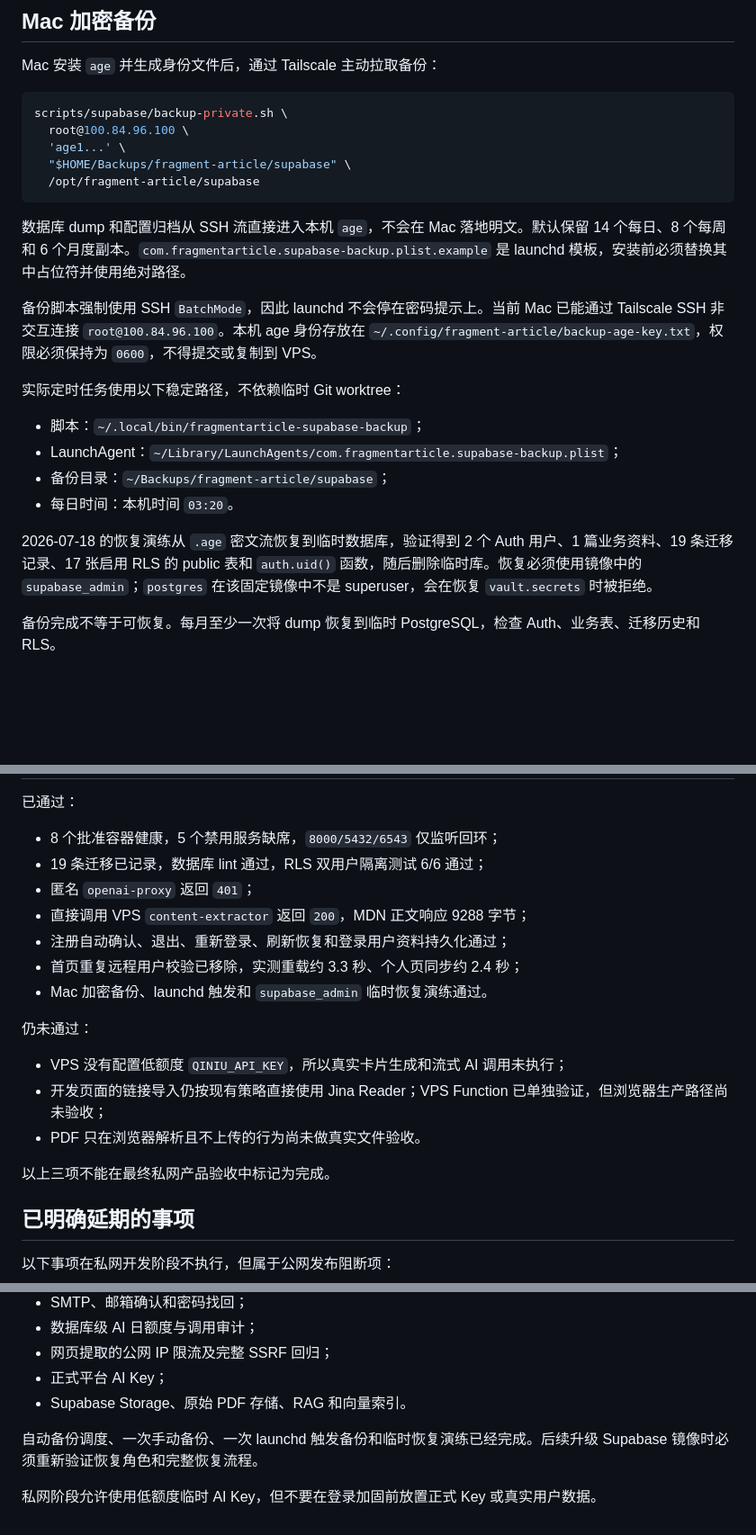
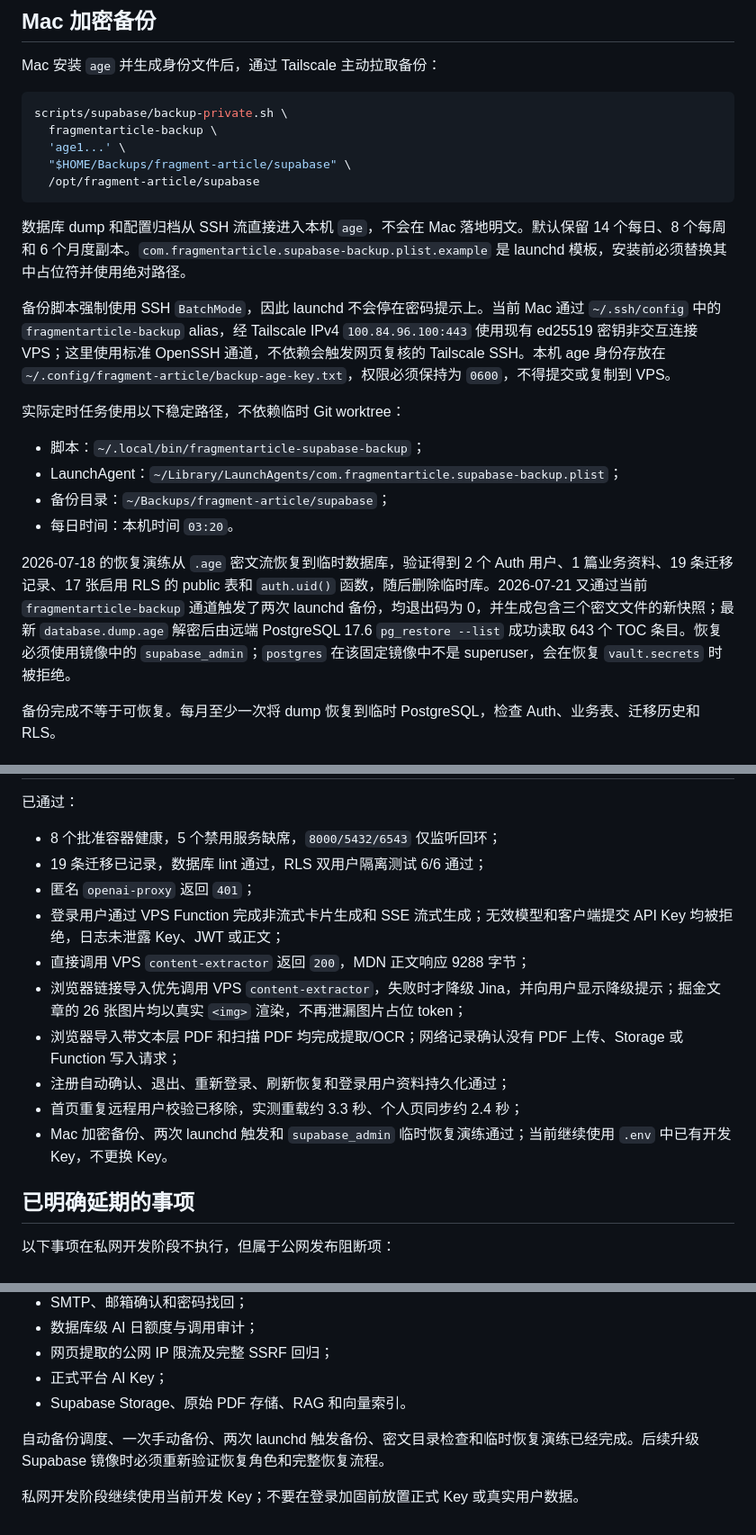
Before and after one commit to sumaliqinghua/fragmentstudy, a Markdown page: infra/supabase/README.md, 3 parts joined by grey strips. Shown at 90% size. Rendered like a GitHub page; blank space fills up the shorter version.

````diff
--- a/infra/supabase/README.md
+++ b/infra/supabase/README.md
@@ -90,7 +90,7 @@ Mac 安装 `age` 并生成身份文件后，通过 Tailscale 主动拉取备份
 
 ```bash
 scripts/supabase/backup-private.sh \
-  root@100.84.96.100 \
+  fragmentarticle-backup \
   'age1...' \
   "$HOME/Backups/fragment-article/supabase" \
   /opt/fragment-article/supabase
@@ -98,7 +98,7 @@ scripts/supabase/backup-private.sh \
 
 数据库 dump 和配置归档从 SSH 流直接进入本机 `age`，不会在 Mac 落地明文。默认保留 14 个每日、8 个每周和 6 个月度副本。`com.fragmentarticle.supabase-backup.plist.example` 是 launchd 模板，安装前必须替换其中占位符并使用绝对路径。
 
-备份脚本强制使用 SSH `BatchMode`，因此 launchd 不会停在密码提示上。当前 Mac 已能通过 Tailscale SSH 非交互连接 `root@100.84.96.100`。本机 age 身份存放在 `~/.config/fragment-article/backup-age-key.txt`，权限必须保持为 `0600`，不得提交或复制到 VPS。
+备份脚本强制使用 SSH `BatchMode`，因此 launchd 不会停在密码提示上。当前 Mac 通过 `~/.ssh/config` 中的 `fragmentarticle-backup` alias，经 Tailscale IPv4 `100.84.96.100:443` 使用现有 ed25519 密钥非交互连接 VPS；这里使用标准 OpenSSH 通道，不依赖会触发网页复核的 Tailscale SSH。本机 age 身份存放在 `~/.config/fragment-article/backup-age-key.txt`，权限必须保持为 `0600`，不得提交或复制到 VPS。
 
 实际定时任务使用以下稳定路径，不依赖临时 Git worktree：
 
@@ -107,7 +107,7 @@ scripts/supabase/backup-private.sh \
 - 备份目录：`~/Backups/fragment-article/supabase`；
 - 每日时间：本机时间 `03:20`。
 
-2026-07-18 的恢复演练从 `.age` 密文流恢复到临时数据库，验证得到 2 个 Auth 用户、1 篇业务资料、19 条迁移记录、17 张启用 RLS 的 public 表和 `auth.uid()` 函数，随后删除临时库。恢复必须使用镜像中的 `supabase_admin`；`postgres` 在该固定镜像中不是 superuser，会在恢复 `vault.secrets` 时被拒绝。
+2026-07-18 的恢复演练从 `.age` 密文流恢复到临时数据库，验证得到 2 个 Auth 用户、1 篇业务资料、19 条迁移记录、17 张启用 RLS 的 public 表和 `auth.uid()` 函数，随后删除临时库。2026-07-21 又通过当前 `fragmentarticle-backup` 通道触发了两次 launchd 备份，均退出码为 0，并生成包含三个密文文件的新快照；最新 `database.dump.age` 解密后由远端 PostgreSQL 17.6 `pg_restore --list` 成功读取 643 个 TOC 条目。恢复必须使用镜像中的 `supabase_admin`；`postgres` 在该固定镜像中不是 superuser，会在恢复 `vault.secrets` 时被拒绝。
 
 备份完成不等于可恢复。每月至少一次将 dump 恢复到临时 PostgreSQL，检查 Auth、业务表、迁移历史和 RLS。
 
@@ -118,18 +118,13 @@ scripts/supabase/backup-private.sh \
 - 8 个批准容器健康，5 个禁用服务缺席，`8000/5432/6543` 仅监听回环；
 - 19 条迁移已记录，数据库 lint 通过，RLS 双用户隔离测试 6/6 通过；
 - 匿名 `openai-proxy` 返回 `401`；
+- 登录用户通过 VPS Function 完成非流式卡片生成和 SSE 流式生成；无效模型和客户端提交 API Key 均被拒绝，日志未泄露 Key、JWT 或正文；
 - 直接调用 VPS `content-extractor` 返回 `200`，MDN 正文响应 9288 字节；
+- 浏览器链接导入优先调用 VPS `content-extractor`，失败时才降级 Jina，并向用户显示降级提示；掘金文章的 26 张图片均以真实 `<img>` 渲染，不再泄漏图片占位 token；
+- 浏览器导入带文本层 PDF 和扫描 PDF 均完成提取/OCR；网络记录确认没有 PDF 上传、Storage 或 Function 写入请求；
 - 注册自动确认、退出、重新登录、刷新恢复和登录用户资料持久化通过；
 - 首页重复远程用户校验已移除，实测重载约 3.3 秒、个人页同步约 2.4 秒；
-- Mac 加密备份、launchd 触发和 `supabase_admin` 临时恢复演练通过。
-
-仍未通过：
-
-- VPS 没有配置低额度 `QINIU_API_KEY`，所以真实卡片生成和流式 AI 调用未执行；
-- 开发页面的链接导入仍按现有策略直接使用 Jina Reader；VPS Function 已单独验证，但浏览器生产路径尚未验收；
-- PDF 只在浏览器解析且不上传的行为尚未做真实文件验收。
-
-以上三项不能在最终私网产品验收中标记为完成。
+- Mac 加密备份、两次 launchd 触发和 `supabase_admin` 临时恢复演练通过；当前继续使用 `.env` 中已有开发 Key，不更换 Key。
 
 ## 已明确延期的事项
 
@@ -144,6 +139,6 @@ scripts/supabase/backup-private.sh \
 - 正式平台 AI Key；
 - Supabase Storage、原始 PDF 存储、RAG 和向量索引。
 
-自动备份调度、一次手动备份、一次 launchd 触发备份和临时恢复演练已经完成。后续升级 Supabase 镜像时必须重新验证恢复角色和完整恢复流程。
+自动备份调度、一次手动备份、两次 launchd 触发备份、密文目录检查和临时恢复演练已经完成。后续升级 Supabase 镜像时必须重新验证恢复角色和完整恢复流程。
 
-私网阶段允许使用低额度临时 AI Key，但不要在登录加固前放置正式 Key 或真实用户数据。
+私网开发阶段继续使用当前开发 Key；不要在登录加固前放置正式 Key 或真实用户数据。
````
Also changed, not shown: other parts of infra/supabase/README.md (+2 -2 lines), .omx/plans/2026-07-21-supabase-next-steps.md (added, +253 -0 lines), Docs/Supabase自托管搭建与Unity接入实战.md (+16 -14 lines).
